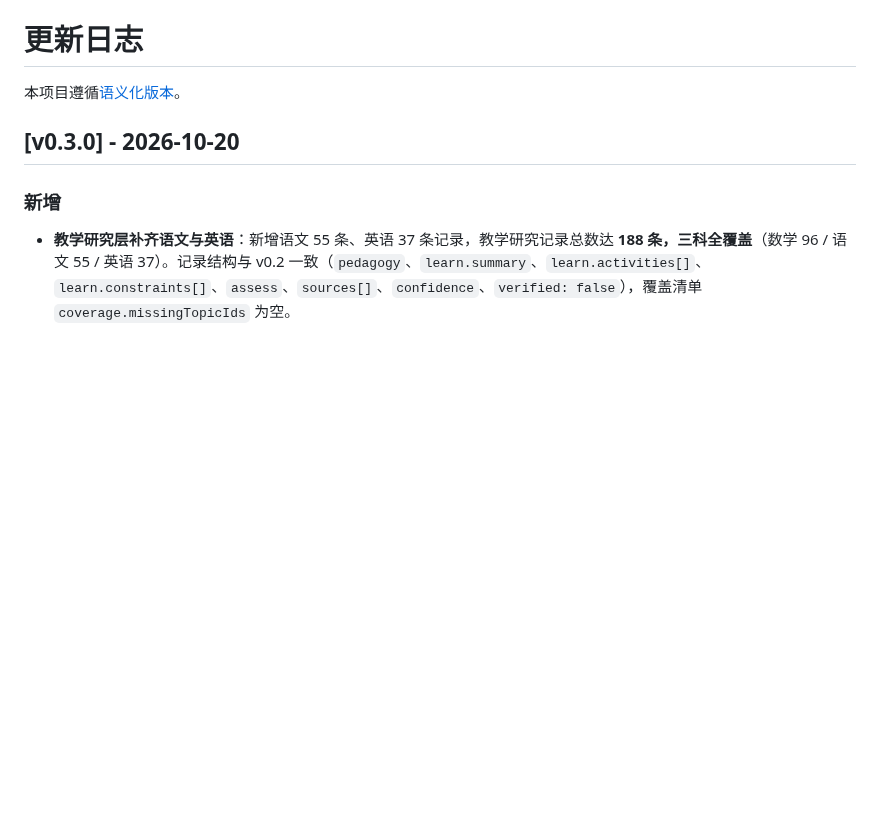
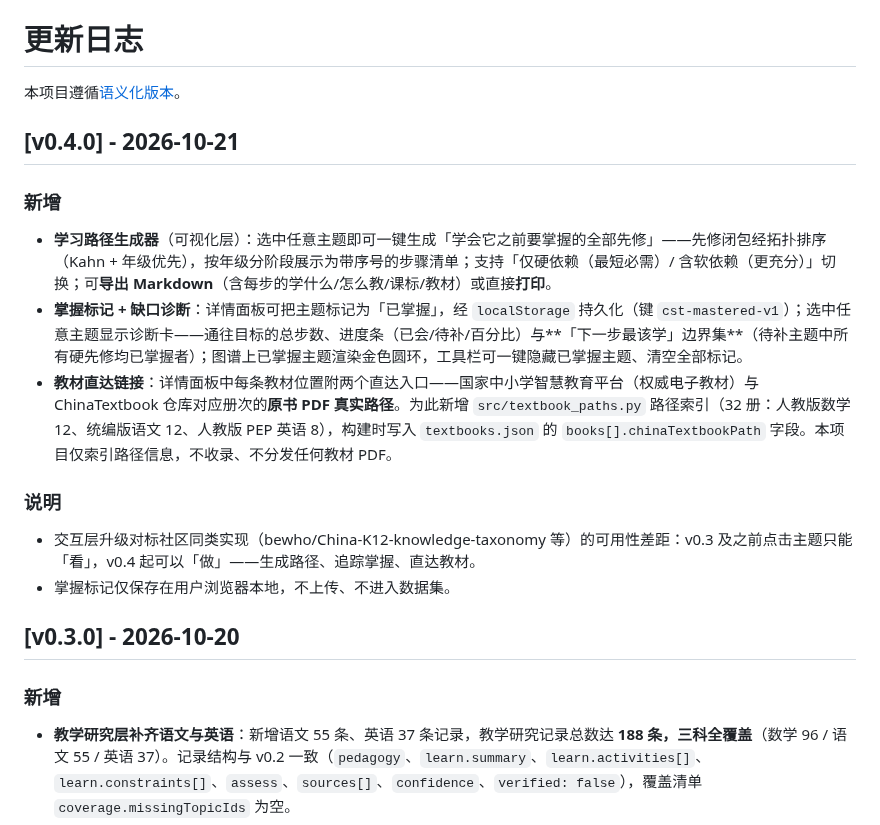
Before and after one commit to goralcao/china-skill-taxonomy, a Markdown page: CHANGELOG.md, the part around the change. Drawn GitHub-style; blank space fills up the shorter version.

```diff
--- a/CHANGELOG.md
+++ b/CHANGELOG.md
@@ -1,6 +1,19 @@
 # 更新日志
 
 本项目遵循[语义化版本](https://semver.org/lang/zh-CN/)。
+
+## [v0.4.0] - 2026-10-21
+
+### 新增
+
+- **学习路径生成器**（可视化层）：选中任意主题即可一键生成「学会它之前要掌握的全部先修」——先修闭包经拓扑排序（Kahn + 年级优先），按年级分阶段展示为带序号的步骤清单；支持「仅硬依赖（最短必需）/ 含软依赖（更充分）」切换；可**导出 Markdown**（含每步的学什么/怎么教/课标/教材）或直接**打印**。
+- **掌握标记 + 缺口诊断**：详情面板可把主题标记为「已掌握」，经 `localStorage` 持久化（键 `cst-mastered-v1`）；选中任意主题显示诊断卡——通往目标的总步数、进度条（已会/待补/百分比）与**「下一步最该学」边界集**（待补主题中所有硬先修均已掌握者）；图谱上已掌握主题渲染金色圆环，工具栏可一键隐藏已掌握主题、清空全部标记。
+- **教材直达链接**：详情面板中每条教材位置附两个直达入口——国家中小学智慧教育平台（权威电子教材）与 ChinaTextbook 仓库对应册次的**原书 PDF 真实路径**。为此新增 `src/textbook_paths.py` 路径索引（32 册：人教版数学 12、统编版语文 12、人教版 PEP 英语 8），构建时写入 `textbooks.json` 的 `books[].chinaTextbookPath` 字段。本项目仅索引路径信息，不收录、不分发任何教材 PDF。
+
+### 说明
+
+- 交互层升级对标社区同类实现（bewho/China-K12-knowledge-taxonomy 等）的可用性差距：v0.3 及之前点击主题只能「看」，v0.4 起可以「做」——生成路径、追踪掌握、直达教材。
+- 掌握标记仅保存在用户浏览器本地，不上传、不进入数据集。
 
 ## [v0.3.0] - 2026-10-20
 
```
Also changed, not shown: PROVENANCE.md (+1 -1 lines), README.md (+11 -5 lines), docs/v04-2-panel.png (added), docs/v04-3-path.png (added), docs/v04-5-mastered.png (added), docs/v04-6-textbook-links.png (added), 12 other files.
